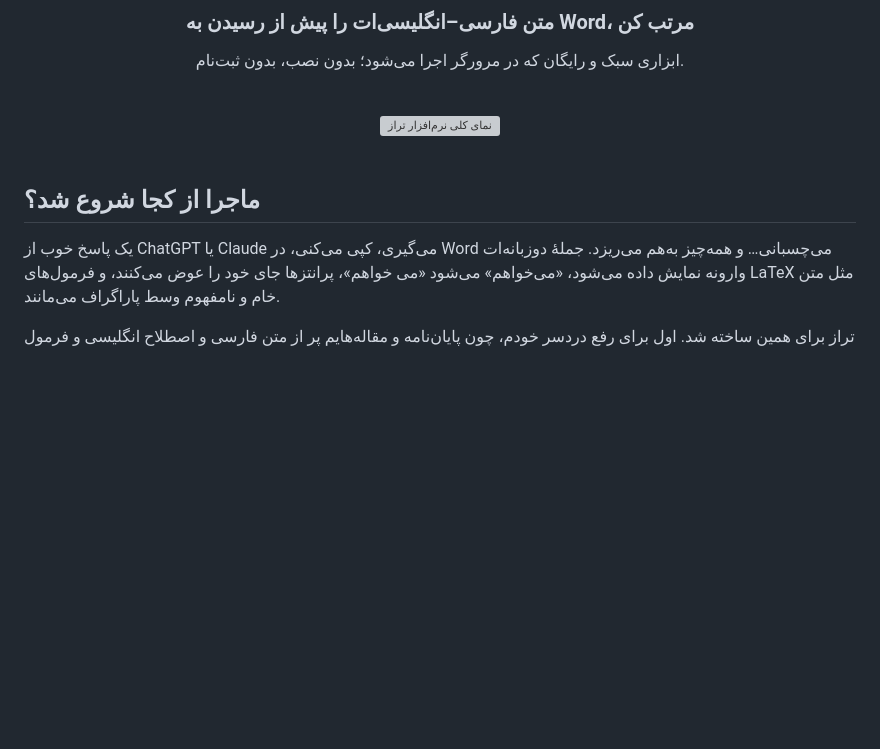
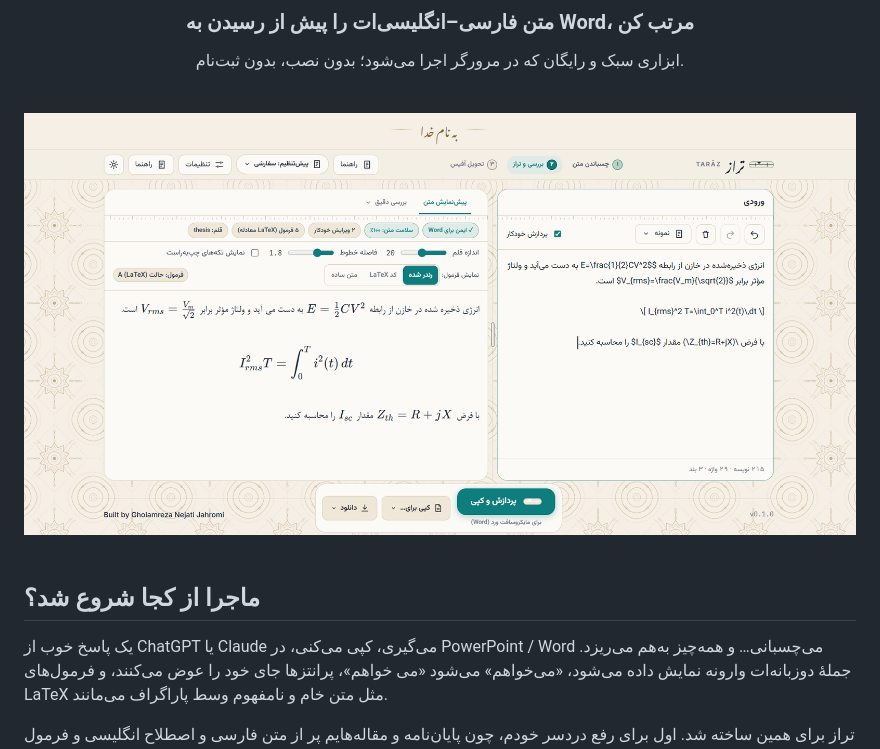
Before and after one commit to njt138/Taraz, a Markdown page: README.md, the part around the change. GitHub-like rendering; blank space fills up the shorter version; grey boxes are pictures that could not be loaded.

Commit message:
Fix image source and update text in README
Updated image source and modified text for clarity.

```diff
--- a/README.md
+++ b/README.md
@@ -8,7 +8,7 @@
 
 <br>
 
-<img src="doc/taraz.png" alt="نمای کلی نرم‌افزار تراز" width="900">
+<img src="doc/screenshots/01_main.png" alt="نمای کلی نرم‌افزار تراز" width="900">
 
 </div>
 
@@ -16,7 +16,7 @@
 
 ## ماجرا از کجا شروع شد؟
 
-یک پاسخ خوب از ChatGPT یا Claude می‌گیری، کپی می‌کنی، در Word می‌چسبانی… و همه‌چیز به‌هم می‌ریزد.
+یک پاسخ خوب از ChatGPT یا Claude می‌گیری، کپی می‌کنی، در PowerPoint / Word می‌چسبانی… و همه‌چیز به‌هم می‌ریزد.
 جملهٔ دوزبانه‌ات وارونه نمایش داده می‌شود، «می‌خواهم» می‌شود «می خواهم»، پرانتزها جای خود را عوض می‌کنند، و فرمول‌های LaTeX مثل متن خام و نامفهوم وسط پاراگراف می‌مانند.
 
 تراز برای همین ساخته شد. اول برای رفع دردسر خودم، چون پایان‌نامه و مقاله‌هایم پر از متن فارسی و اصطلاح انگلیسی و فرمول بود؛ و بعد دیدم به درد هر کسی می‌خورد که با ترکیب فارسی و انگلیسی کار می‌کند.
```
